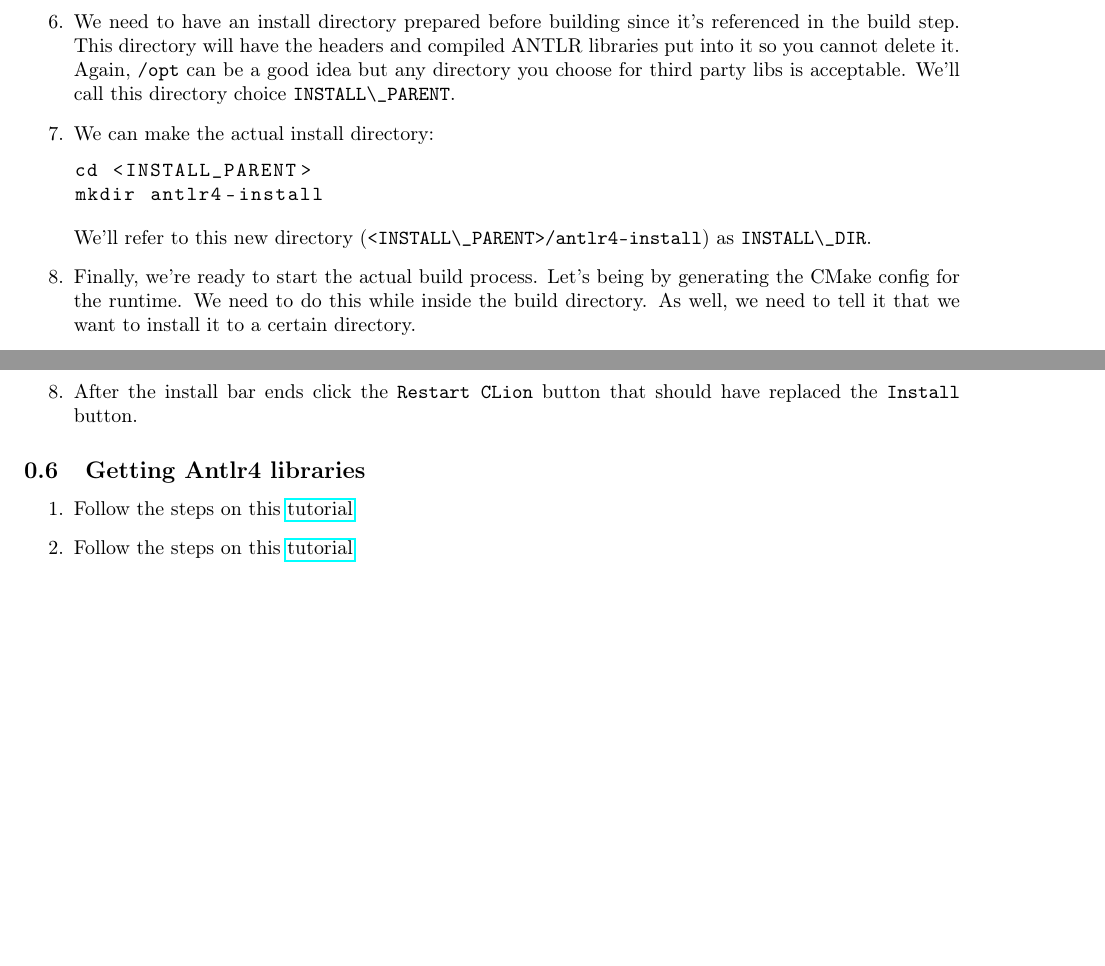
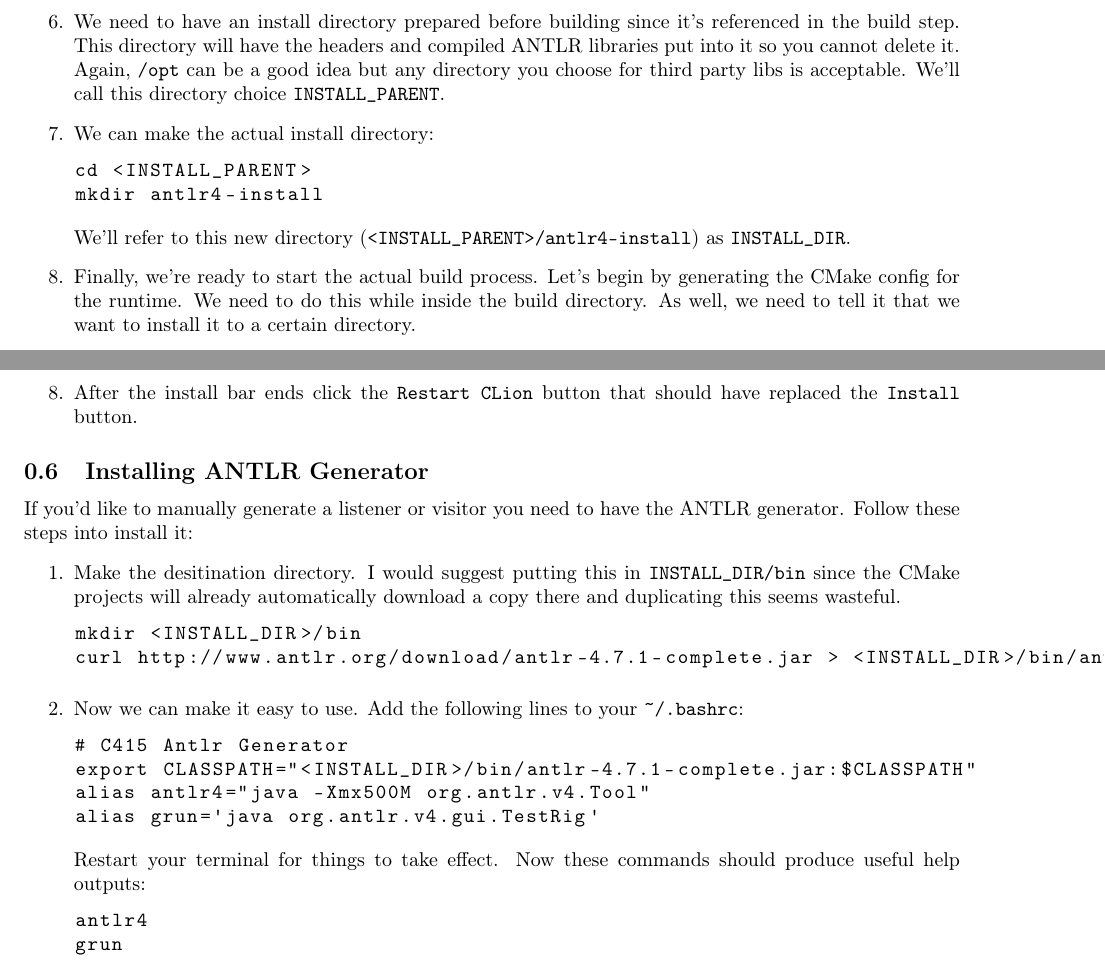
Before and after one commit to cmput415/415-docs, a LaTeX document (setup/envs/ubuntu.tex): two parts of pages 2 and 3 of 4, joined at a grey line, cut so that both start at the same text, the shorter picture padded with empty space. Compiled offline with pdfLaTeX.

Commit message:
Update installing ANTLR Generator.
Also fix syntax for _ in lstinline.

```diff
--- a/setup/envs/ubuntu.tex
+++ b/setup/envs/ubuntu.tex
@@ -67,17 +67,17 @@ environment that you can modify these steps appropriately.
     build step. This directory will have the headers and compiled ANTLR libraries put into it so
     you cannot delete it. Again, \lstinline{/opt} can be a good idea but any directory you choose
     for third party libs is acceptable. We'll call this directory choice
-    \lstinline{INSTALL\_PARENT}.
+    \lstinline{INSTALL_PARENT}.
   \item
     We can make the actual install directory:
     \begin{lstlisting}
       cd <INSTALL_PARENT>
       mkdir antlr4-install
     \end{lstlisting}
-    We'll refer to this new directory (\lstinline{<INSTALL\_PARENT>/antlr4-install}) as
-    \lstinline{INSTALL\_DIR}.
+    We'll refer to this new directory (\lstinline{<INSTALL_PARENT>/antlr4-install}) as
+    \lstinline{INSTALL_DIR}.
   \item
-    Finally, we're ready to start the actual build process. Let's being by generating the CMake
+    Finally, we're ready to start the actual build process. Let's begin by generating the CMake
     config for the runtime. We need to do this while inside the build directory. As well, we need
     to tell it that we want to install it to a certain directory.
     \begin{lstlisting}
@@ -167,15 +167,33 @@ parse tree for a grammar rule and an input.
     the \texttt{Install} button.
 \end{enumerate}
 
-	\subsection{Getting Antlr4 libraries}
-		\begin{enumerate}
-			\item Follow the steps on this
-			\href{https://github.com/antlr/antlr4/blob/master/doc/getting-started.md}{tutorial}
-			\item Follow the steps on this
-			\href
-			{https://github.com/antlr/stringtemplate4/blob/master/doc/java.md}
-			{tutorial}
-		\end{enumerate}
+\subsection{Installing ANTLR Generator}
+If you'd like to manually generate a listener or visitor you need to have the ANTLR generator.
+Follow these steps into install it:
+\begin{enumerate}
+  \item
+    Make the desitination directory. I would suggest putting this in \lstinline{INSTALL_DIR/bin}
+    since the CMake projects will already automatically download a copy there and duplicating
+    this seems wasteful.
+    \begin{lstlisting}
+      mkdir <INSTALL_DIR>/bin
+      curl http://www.antlr.org/download/antlr-4.7.1-complete.jar > <INSTALL_DIR>/bin/antlr-4.7.1-complete.jar
+    \end{lstlisting}
+  \item
+    Now we can make it easy to use. Add the following lines to your \lstinline{~/.bashrc}:
+    \begin{lstlisting}
+      # C415 Antlr Generator
+      export CLASSPATH="<INSTALL_DIR>/bin/antlr-4.7.1-complete.jar:$CLASSPATH"
+      alias antlr4="java -Xmx500M org.antlr.v4.Tool"
+      alias grun='java org.antlr.v4.gui.TestRig'
+    \end{lstlisting}
+    Restart your terminal for things to take effect. Now these commands should produce useful help
+    outputs:
+    \begin{lstlisting}
+      antlr4
+      grun
+    \end{lstlisting}
+\end{enumerate}
 
 
 
```
Also changed, not shown: setup/envs/ubuntu.tex (16 more changed lines).
